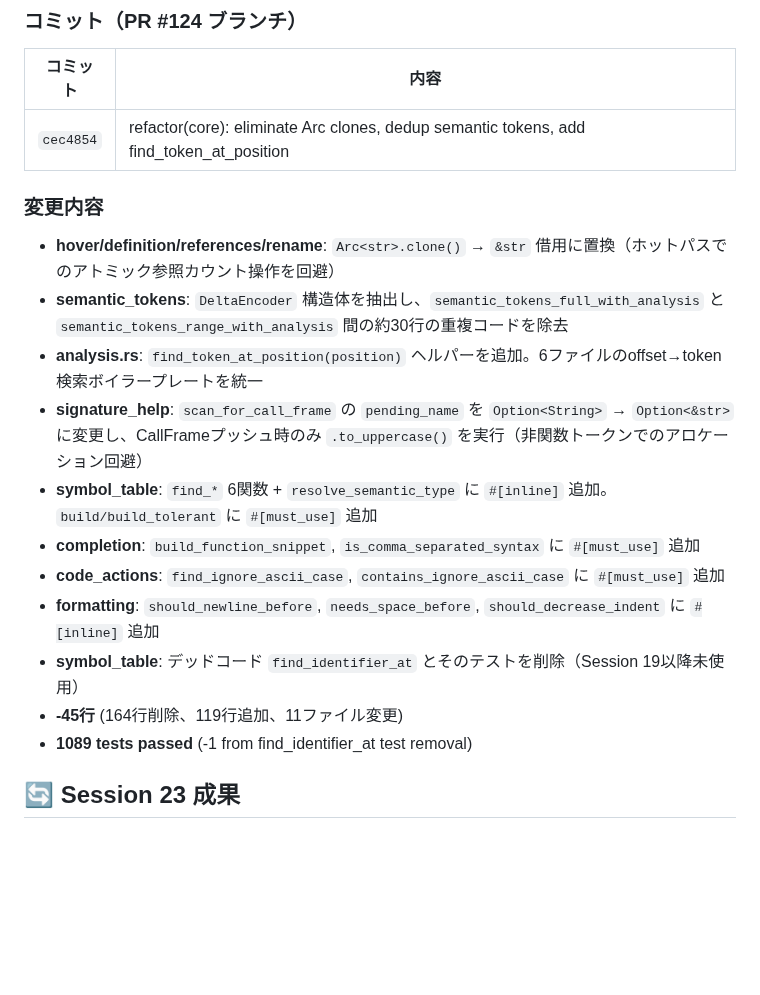
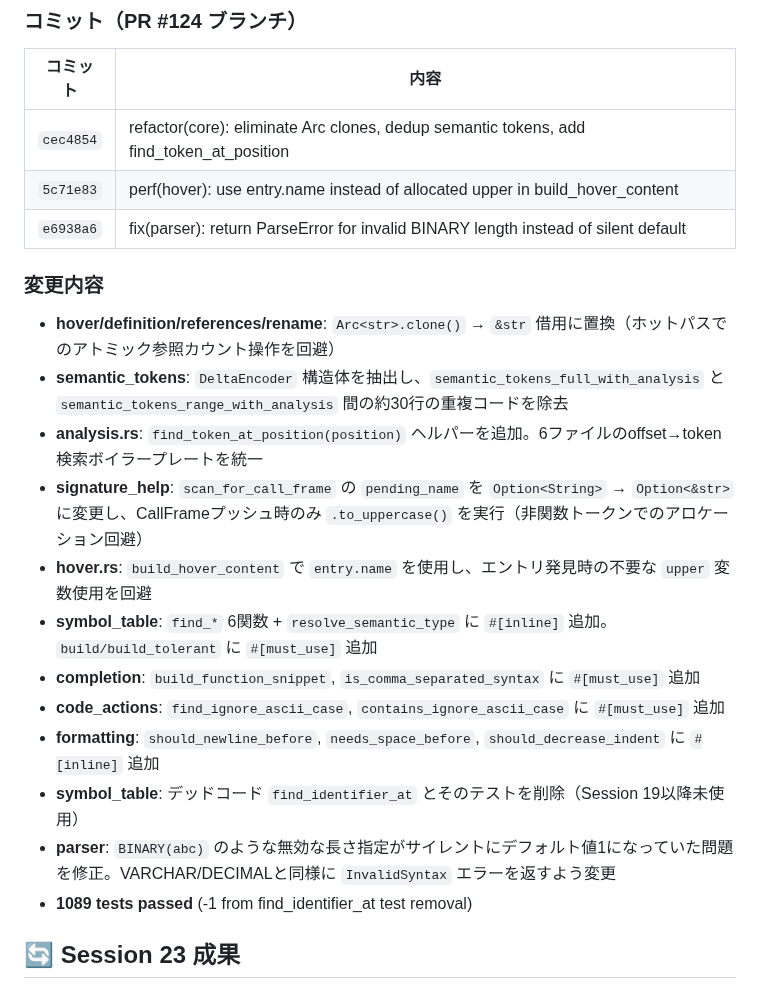
Before and after one commit to Protom512/tsqlremaker, a Markdown page: WHITEBOARD.md, the part around the change. Drawn GitHub-style; blank space fills up the shorter version.

Commit message:
docs: update WHITEBOARD — Session 24 complete, 3 commits
Co-Authored-By: glm 4.7 <noreply@zhipuai.cn>

```diff
--- a/WHITEBOARD.md
+++ b/WHITEBOARD.md
@@ -24,18 +24,21 @@
 | コミット | 内容 |
 |---------|------|
 | `cec4854` | refactor(core): eliminate Arc<str> clones, dedup semantic tokens, add find_token_at_position |
+| `5c71e83` | perf(hover): use entry.name instead of allocated upper in build_hover_content |
+| `e6938a6` | fix(parser): return ParseError for invalid BINARY length instead of silent default |
 
 ### 変更内容
 - **hover/definition/references/rename**: `Arc<str>.clone()` → `&str` 借用に置換（ホットパスでのアトミック参照カウント操作を回避）
 - **semantic_tokens**: `DeltaEncoder` 構造体を抽出し、`semantic_tokens_full_with_analysis` と `semantic_tokens_range_with_analysis` 間の約30行の重複コードを除去
 - **analysis.rs**: `find_token_at_position(position)` ヘルパーを追加。6ファイルのoffset→token検索ボイラープレートを統一
 - **signature_help**: `scan_for_call_frame` の `pending_name` を `Option<String>` → `Option<&str>` に変更し、CallFrameプッシュ時のみ `.to_uppercase()` を実行（非関数トークンでのアロケーション回避）
+- **hover.rs**: `build_hover_content` で `entry.name` を使用し、エントリ発見時の不要な `upper` 変数使用を回避
 - **symbol_table**: `find_*` 6関数 + `resolve_semantic_type` に `#[inline]` 追加。`build/build_tolerant` に `#[must_use]` 追加
 - **completion**: `build_function_snippet`, `is_comma_separated_syntax` に `#[must_use]` 追加
 - **code_actions**: `find_ignore_ascii_case`, `contains_ignore_ascii_case` に `#[must_use]` 追加
 - **formatting**: `should_newline_before`, `needs_space_before`, `should_decrease_indent` に `#[inline]` 追加
 - **symbol_table**: デッドコード `find_identifier_at` とそのテストを削除（Session 19以降未使用）
-- **-45行** (164行削除、119行追加、11ファイル変更)
+- **parser**: `BINARY(abc)` のような無効な長さ指定がサイレントにデフォルト値1になっていた問題を修正。VARCHAR/DECIMALと同様に `InvalidSyntax` エラーを返すよう変更
 - **1089 tests passed** (-1 from find_identifier_at test removal)
 
 ## 🔄 Session 23 成果
```
